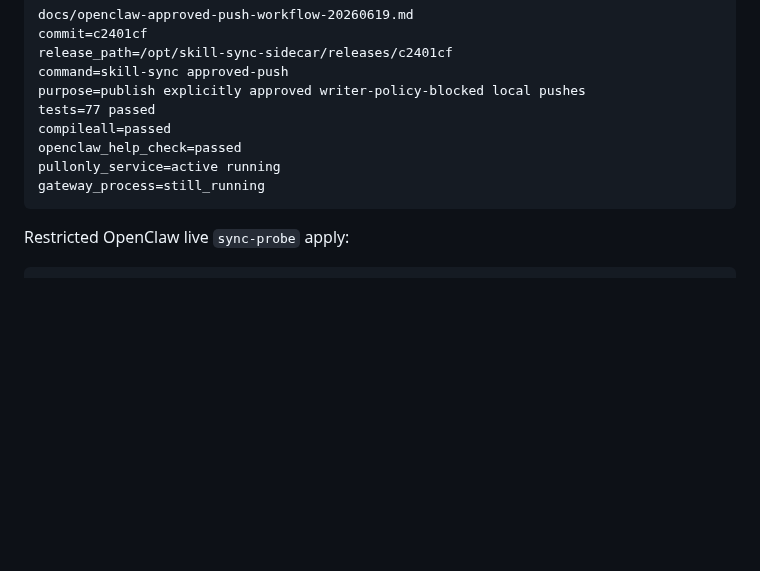
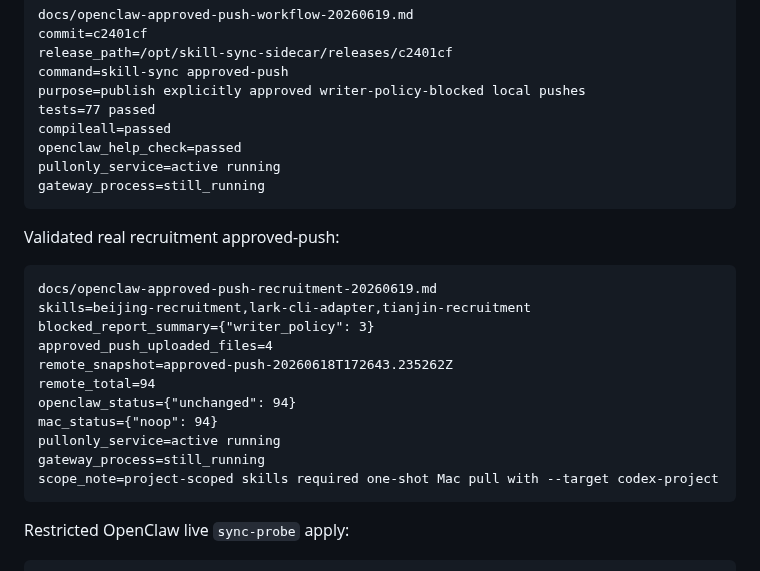
Before and after one commit to commiao/skill-sync-sidecar, a Markdown page: docs/operations.md, the part around the change. GitHub-like rendering; blank space fills up the shorter version.

Commit message:
Document recruitment approved push validation

````diff
--- a/docs/operations.md
+++ b/docs/operations.md
@@ -879,6 +879,22 @@ pullonly_service=active running
 gateway_process=still_running
 ```
 
+Validated real recruitment approved-push:
+
+```text
+docs/openclaw-approved-push-recruitment-20260619.md
+skills=beijing-recruitment,lark-cli-adapter,tianjin-recruitment
+blocked_report_summary={"writer_policy": 3}
+approved_push_uploaded_files=4
+remote_snapshot=approved-push-20260618T172643.235262Z
+remote_total=94
+openclaw_status={"unchanged": 94}
+mac_status={"noop": 94}
+pullonly_service=active running
+gateway_process=still_running
+scope_note=project-scoped skills required one-shot Mac pull with --target codex-project
+```
+
 Restricted OpenClaw live `sync-probe` apply:
 
 ```bash
````
Also changed, not shown: docs/openclaw-approved-push-recruitment-20260619.md (added, +128 -0 lines).
